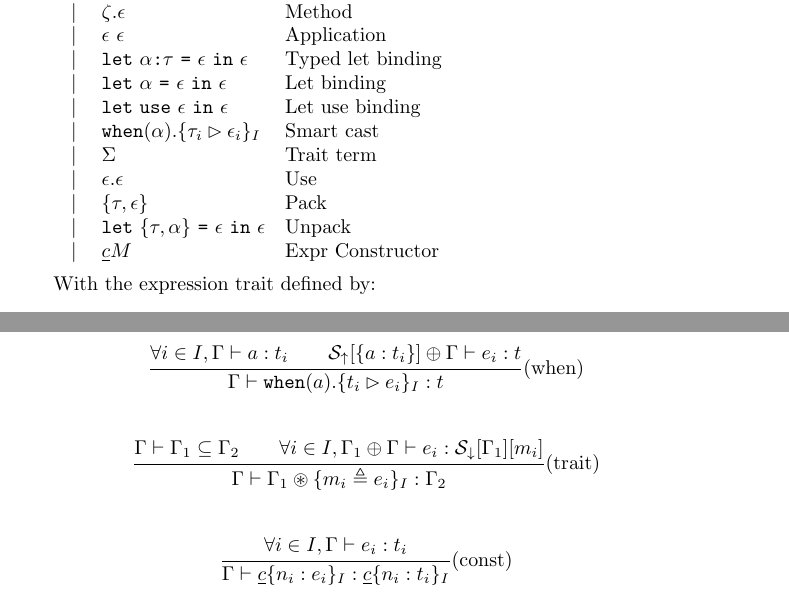
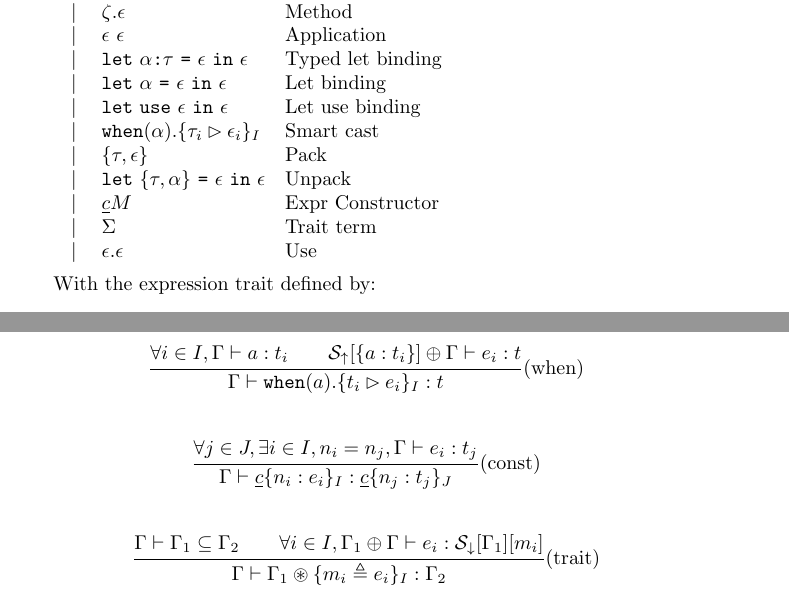
Before and after one commit to lambe-lang/specification, a LaTeX document (formalism/lambe.tex): two parts of pages 2 and 9 of 9, joined at a grey line, cut so that both start at the same text. Compiled offline with pdfLaTeX.

Commit message:
Langage review and formalism in progress

```diff
--- a/formalism/lambe.tex
+++ b/formalism/lambe.tex
@@ -152,11 +152,11 @@
             & \mid & \term{let}~\alpha ~ \term{=} ~ \epsilon ~ \term{in} ~ \epsilon          & Let~binding              \\
             & \mid & \term{let}~\term{use} ~ \epsilon ~\term{in}~\epsilon                    & Let~use~binding             \\
             & \mid & \term{when}(\alpha).\{ \tau_i \rhd \epsilon_i \}_I                      & Smart cast              \\
-            & \mid & \Sigma                                                                  & Trait~term              \\
-            & \mid & \epsilon . \epsilon                                                     & Use              \\
             & \mid & \{\tau, \epsilon\}                                                      & Pack              \\
             & \mid & \term{let} ~ \{\tau, \alpha\} ~ \term{=} ~ \epsilon ~\term{in}~\epsilon & Unpack               \\
             & \mid & \underline{c} M                                                         & Expr Constructor              \\
+            & \mid & \Sigma                                                                  & Trait~term              \\
+            & \mid & \epsilon . \epsilon                                                     & Use              \\
         \end{array} \\
     \end{math}
 
@@ -607,12 +607,12 @@ sig eq : forall a. List a -> List a -> bool with Equatable a
     {\forall i \in I, \Gamma \vdash a : t_i \qquad {\cal S}_\uparrow[\{ a : t_i \}] \oplus \Gamma \vdash e_i : t }
     {\Gamma \vdash \term{when}(a).\{ t_i \rhd e_i \}_I : t} \]
 
+    \[\trfrac[(const)]
+    {\forall j \in J,\exists i \in I, n_i = n_j, \Gamma \vdash e_i : t_j }
+    {\Gamma \vdash \underline{c} \{ n_i : e_i \}_I : \underline{c} \{ n_j : t_j \}_J } \]
+
     \[\trfrac[(trait)]
     {\Gamma \vdash \Gamma_1 \subseteq \Gamma_2 \qquad \forall i \in I, \Gamma_1 \oplus \Gamma \vdash e_i : {\cal S}_\downarrow[\Gamma_1][m_i] }
     {\Gamma \vdash \Gamma_1 \circledast \{ m_i \triangleq e_i \}_I : \Gamma_2 } \]
 
-    \[\trfrac[(const)]
-    {\forall i \in I, \Gamma \vdash e_i : t_i }
-    {\Gamma \vdash \underline{c} \{ n_i : e_i \}_I : \underline{c} \{ n_i : t_i \}_I } \]
-
 \end{document}
```
